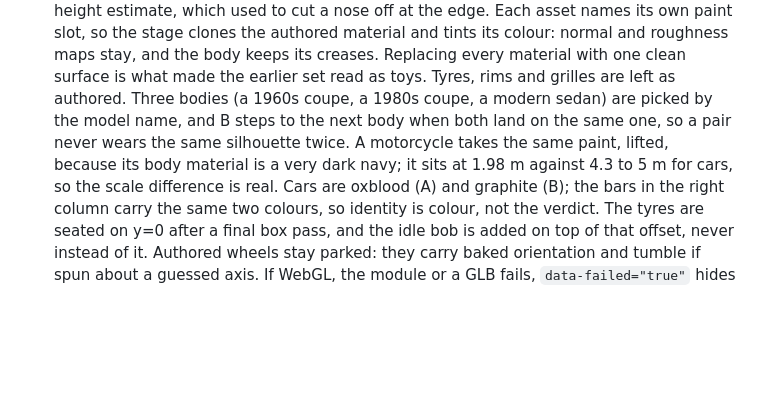
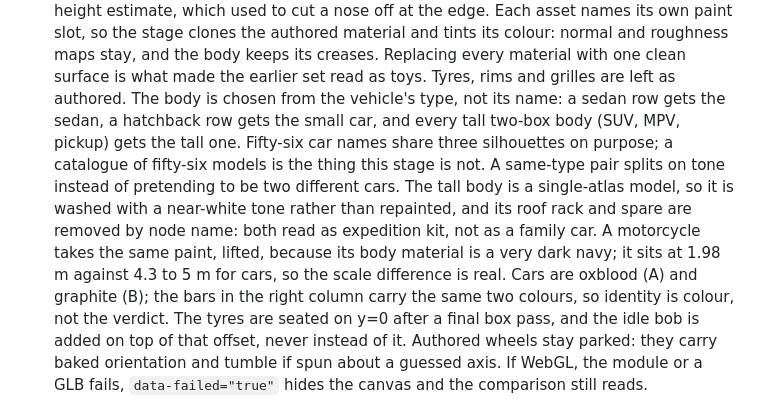
Before and after one commit to Elang02/bengsin, a Markdown page: DESIGN.md, the part around the change. GitHub-like rendering; blank space fills up the shorter version.

```diff
--- a/DESIGN.md
+++ b/DESIGN.md
@@ -114,11 +114,15 @@ Numbers are always tabular. Money is `Rp 303.448`; litres `30,3`; km/L `14,5`.
   tints its colour: normal and roughness maps stay, and the body keeps its creases.
   Replacing every material with one clean surface is what made the earlier set read as
   toys. Tyres, rims and grilles are left as authored.
-  Three bodies (a 1960s coupe, a 1980s coupe, a modern sedan) are picked by the model
-  name, and B steps to the next body when both land on the same one, so a pair never
-  wears the same silhouette twice. A motorcycle takes the same paint, lifted, because its
-  body material is a very dark navy; it sits at 1.98 m against 4.3 to 5 m for cars, so the
-  scale difference is real. Cars are oxblood (A) and graphite (B); the bars in the right
+  The body is chosen from the vehicle's type, not its name: a sedan row gets the sedan,
+  a hatchback row gets the small car, and every tall two-box body (SUV, MPV, pickup) gets
+  the tall one. Fifty-six car names share three silhouettes on purpose; a catalogue of
+  fifty-six models is the thing this stage is not. A same-type pair splits on tone instead
+  of pretending to be two different cars. The tall body is a single-atlas model, so it is
+  washed with a near-white tone rather than repainted, and its roof rack and spare are
+  removed by node name: both read as expedition kit, not as a family car. A motorcycle
+  takes the same paint, lifted, because its body material is a very dark navy; it sits at
+  1.98 m against 4.3 to 5 m for cars, so the scale difference is real. Cars are oxblood (A) and graphite (B); the bars in the right
   column carry the same two colours, so identity is colour, not the verdict.
   The tyres are seated on y=0 after a final box pass, and the idle bob is added on top of
   that offset, never instead of it. Authored wheels stay parked: they carry baked
```
Also changed, not shown: PRODUCT.md (+8 -7 lines), README.md (+6 -4 lines), docs/screenshot.jpg, 4 other files.
